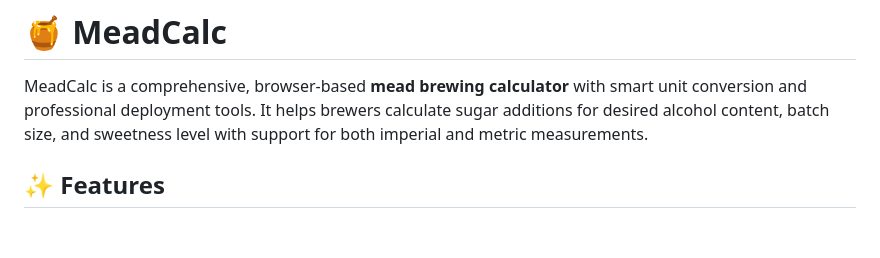
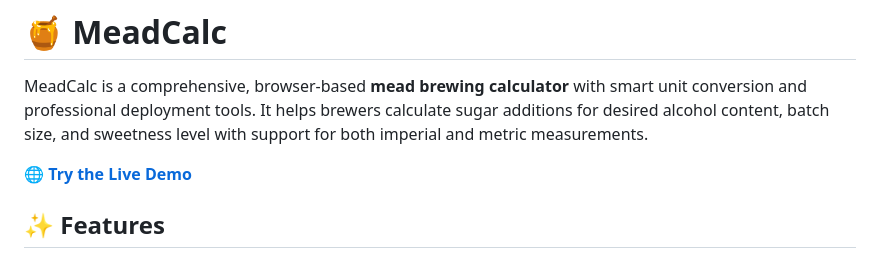
Before and after one commit to jacksoneyton/MeadCalc, a Markdown page: readme.md, the part around the change. GitHub-like rendering; blank space fills up the shorter version.

Commit message:
Add live demo link to README
- Added prominent live demo link to meadcalc.ddns.net
- Positioned demo link right after project description for maximum visibility
- Allows users to try MeadCalc before deployment

🤖 Generated with [Claude Code](https://claude.ai/code)

Co-Authored-By: Claude <noreply@anthropic.com>

```diff
--- a/readme.md
+++ b/readme.md
@@ -1,6 +1,8 @@
 # 🍯 MeadCalc
 
 MeadCalc is a comprehensive, browser-based **mead brewing calculator** with smart unit conversion and professional deployment tools. It helps brewers calculate sugar additions for desired alcohol content, batch size, and sweetness level with support for both imperial and metric measurements.
+
+**🌐 [Try the Live Demo](http://meadcalc.ddns.net)**
 
 ## ✨ Features
 
```
